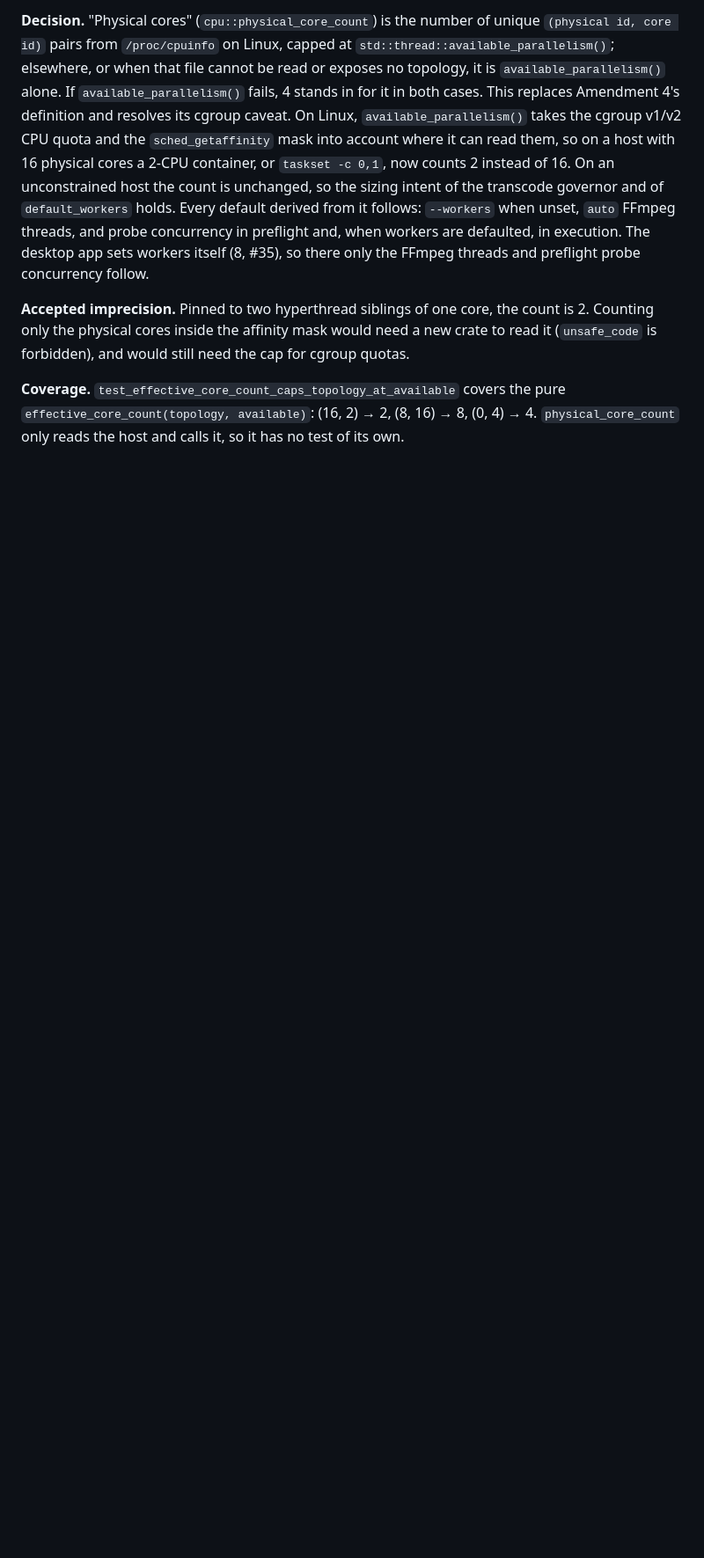
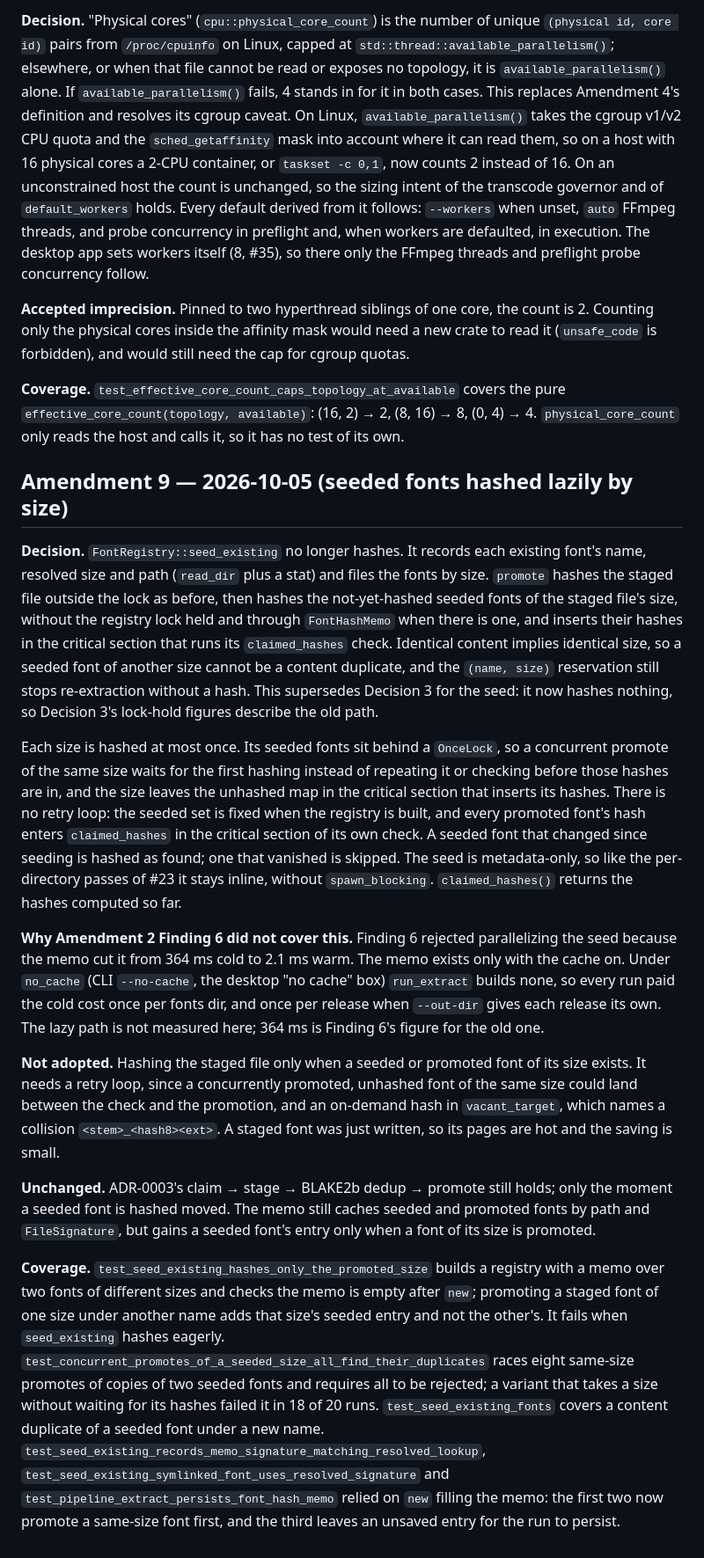
Before and after one commit to Si-Forces/mkvanimebatch, a Markdown page: docs/adr/0013-asynchronous-probing-and-transcode-governance-performance-overhaul.md, the part around one of its changes. Shown at 88% size. Rendered like a GitHub page; blank space fills up the shorter version.

Commit message:
docs: record lazy seeded-font hashing as ADR-0013 Amendment 9
ADR-0013 Amendment 2 Finding 6 rejected parallelizing the font seed
because the memo removed 99 % of its cost, which does not hold under
no_cache, where no memo exists. Following the Amendment 7/8 convention
that ratified ADR text is never rewritten, row 6 keeps its text and gains
only a pointer, and a new dated Amendment 9 records the decision: what
changed, why Finding 6 did not cover it, what was not adopted (skipping
the staged hash) and why, and the tests. The Status line gains the date.

architecture.md describes the metadata-only seed and the by-size hashing
in promote, and indexes Amendment 9 in the ADR table. The release note
gives no figure for the new path, which was not measured.

ADR-0003 is unchanged: claim, stage, BLAKE2b dedup, promote still holds.

Closes #33

Co-Authored-By: Claude Opus 5.5 <noreply@anthropic.com>

```diff
--- a/docs/adr/0013-asynchronous-probing-and-transcode-governance-performance-overhaul.md
+++ b/docs/adr/0013-asynchronous-probing-and-transcode-governance-performance-overhaul.md
@@ -437,3 +437,53 @@ Counting only the physical cores inside the affinity mask would need a new crate
 **Coverage.** `test_effective_core_count_caps_topology_at_available` covers the pure
 `effective_core_count(topology, available)`: (16, 2) → 2, (8, 16) → 8, (0, 4) → 4.
 `physical_core_count` only reads the host and calls it, so it has no test of its own.
+
+## Amendment 9 — 2026-10-05 (seeded fonts hashed lazily by size)
+
+**Decision.** `FontRegistry::seed_existing` no longer hashes. It records each existing font's
+name, resolved size and path (`read_dir` plus a stat) and files the fonts by size. `promote`
+hashes the staged file outside the lock as before, then hashes the not-yet-hashed seeded fonts of
+the staged file's size, without the registry lock held and through `FontHashMemo` when there is
+one, and inserts their hashes in the critical section that runs its `claimed_hashes` check.
+Identical content implies identical size, so a seeded font of another size cannot be a content
+duplicate, and the `(name, size)` reservation still stops re-extraction without a hash. This
+supersedes Decision 3 for the seed: it now hashes nothing, so Decision 3's lock-hold figures
+describe the old path.
+
+Each size is hashed at most once. Its seeded fonts sit behind a `OnceLock`, so a concurrent
+promote of the same size waits for the first hashing instead of repeating it or checking before
+those hashes are in, and the size leaves the unhashed map in the critical section that inserts
+its hashes. There is no retry loop: the seeded set is fixed when the registry is built, and every
+promoted font's hash enters `claimed_hashes` in the critical section of its own check. A seeded
+font that changed since seeding is hashed as found; one that vanished is skipped. The seed is
+metadata-only, so like the per-directory passes of #23 it stays inline, without `spawn_blocking`.
+`claimed_hashes()` returns the hashes computed so far.
+
+**Why Amendment 2 Finding 6 did not cover this.** Finding 6 rejected parallelizing the seed
+because the memo cut it from 364 ms cold to 2.1 ms warm. The memo exists only with the cache on.
+Under `no_cache` (CLI `--no-cache`, the desktop "no cache" box) `run_extract` builds none, so
+every run paid the cold cost once per fonts dir, and once per release when `--out-dir` gives each
+release its own. The lazy path is not measured here; 364 ms is Finding 6's figure for the old one.
+
+**Not adopted.** Hashing the staged file only when a seeded or promoted font of its size exists.
+It needs a retry loop, since a concurrently promoted, unhashed font of the same size could land
+between the check and the promotion, and an on-demand hash in `vacant_target`, which names a
+collision `<stem>_<hash8><ext>`. A staged font was just written, so its pages are hot and the
+saving is small.
+
+**Unchanged.** ADR-0003's claim → stage → BLAKE2b dedup → promote still holds; only the moment a
+seeded font is hashed moved. The memo still caches seeded and promoted fonts by path and
+`FileSignature`, but gains a seeded font's entry only when a font of its size is promoted.
+
+**Coverage.** `test_seed_existing_hashes_only_the_promoted_size` builds a registry with a memo
+over two fonts of different sizes and checks the memo is empty after `new`; promoting a staged
+font of one size under another name adds that size's seeded entry and not the other's. It fails
+when `seed_existing` hashes eagerly.
+`test_concurrent_promotes_of_a_seeded_size_all_find_their_duplicates` races eight same-size
+promotes of copies of two seeded fonts and requires all to be rejected; a variant that takes a
+size without waiting for its hashes failed it in 18 of 20 runs. `test_seed_existing_fonts`
+covers a content duplicate of a seeded font under a new name.
+`test_seed_existing_records_memo_signature_matching_resolved_lookup`,
+`test_seed_existing_symlinked_font_uses_resolved_signature` and
+`test_pipeline_extract_persists_font_hash_memo` relied on `new` filling the memo: the first two
+now promote a same-size font first, and the third leaves an unsaved entry for the run to persist.
```
Also changed, not shown: other parts of docs/adr/0013-asynchronous-probing-and-transcode-governance-performance-overhaul.md (+2 -2 lines), architecture.md (+4 -4 lines), docs/release-notes.md (+1 -0 lines).
